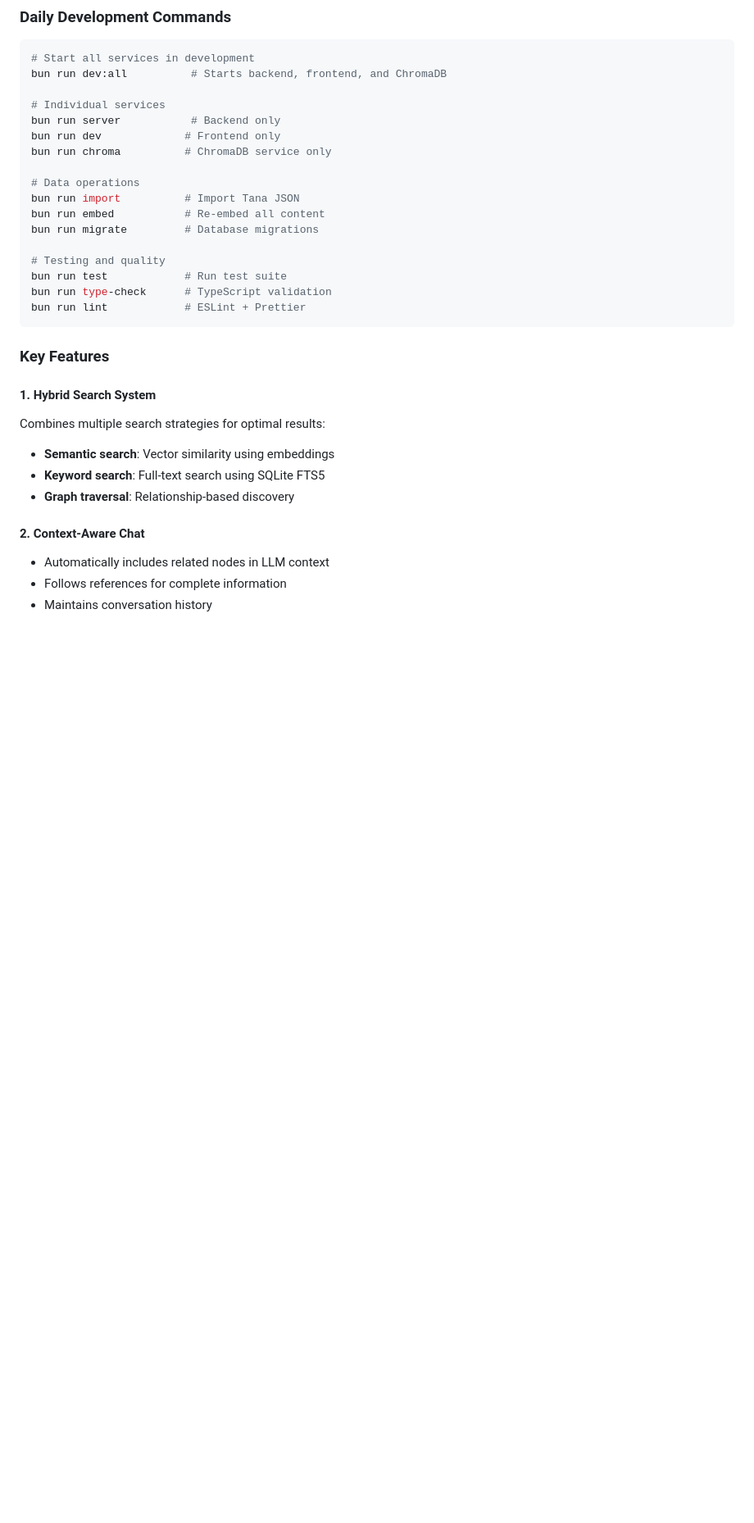
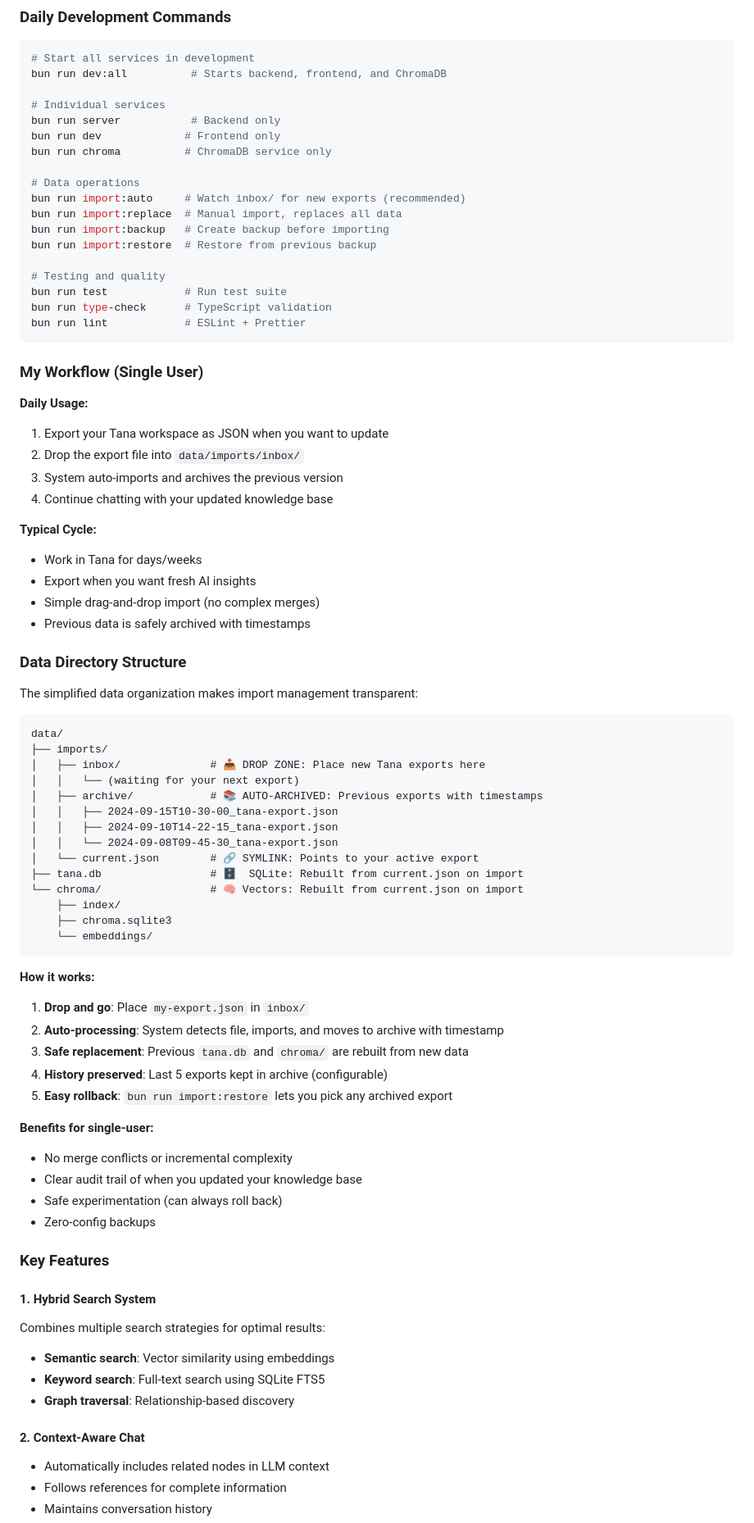
Before and after one commit to lisaross/tana-local-kb, a Markdown page: WARP.md, the part around one of its changes. Shown at 82% size. Drawn GitHub-style; blank space fills up the shorter version.

````diff
--- a/WARP.md
+++ b/WARP.md
@@ -159,15 +170,64 @@ bun run dev             # Frontend only
 bun run chroma          # ChromaDB service only
 
 # Data operations
-bun run import          # Import Tana JSON
-bun run embed           # Re-embed all content
-bun run migrate         # Database migrations
+bun run import:auto     # Watch inbox/ for new exports (recommended)
+bun run import:replace  # Manual import, replaces all data
+bun run import:backup   # Create backup before importing
+bun run import:restore  # Restore from previous backup
 
 # Testing and quality
 bun run test            # Run test suite
 bun run type-check      # TypeScript validation
 bun run lint            # ESLint + Prettier
 ```
+
+### My Workflow (Single User)
+
+**Daily Usage:**
+1. Export your Tana workspace as JSON when you want to update
+2. Drop the export file into `data/imports/inbox/`
+3. System auto-imports and archives the previous version
+4. Continue chatting with your updated knowledge base
+
+**Typical Cycle:**
+- Work in Tana for days/weeks
+- Export when you want fresh AI insights
+- Simple drag-and-drop import (no complex merges)
+- Previous data is safely archived with timestamps
+
+### Data Directory Structure
+
+The simplified data organization makes import management transparent:
+
+```
+data/
+├── imports/
+│   ├── inbox/              # 📥 DROP ZONE: Place new Tana exports here
+│   │   └── (waiting for your next export)
+│   ├── archive/            # 📚 AUTO-ARCHIVED: Previous exports with timestamps
+│   │   ├── 2024-09-15T10-30-00_tana-export.json
+│   │   ├── 2024-09-10T14-22-15_tana-export.json
+│   │   └── 2024-09-08T09-45-30_tana-export.json
+│   └── current.json        # 🔗 SYMLINK: Points to your active export
+├── tana.db                 # 🗄️  SQLite: Rebuilt from current.json on import
+└── chroma/                 # 🧠 Vectors: Rebuilt from current.json on import
+    ├── index/
+    ├── chroma.sqlite3
+    └── embeddings/
+```
+
+**How it works:**
+1. **Drop and go**: Place `my-export.json` in `inbox/`
+2. **Auto-processing**: System detects file, imports, and moves to archive with timestamp
+3. **Safe replacement**: Previous `tana.db` and `chroma/` are rebuilt from new data
+4. **History preserved**: Last 5 exports kept in archive (configurable)
+5. **Easy rollback**: `bun run import:restore` lets you pick any archived export
+
+**Benefits for single-user:**
+- No merge conflicts or incremental complexity
+- Clear audit trail of when you updated your knowledge base
+- Safe experimentation (can always roll back)
+- Zero-config backups
 
 ### Key Features
 
````
Also changed, not shown: other parts of WARP.md (+77 -16 lines), CLAUDE.md (added, +196 -0 lines).
